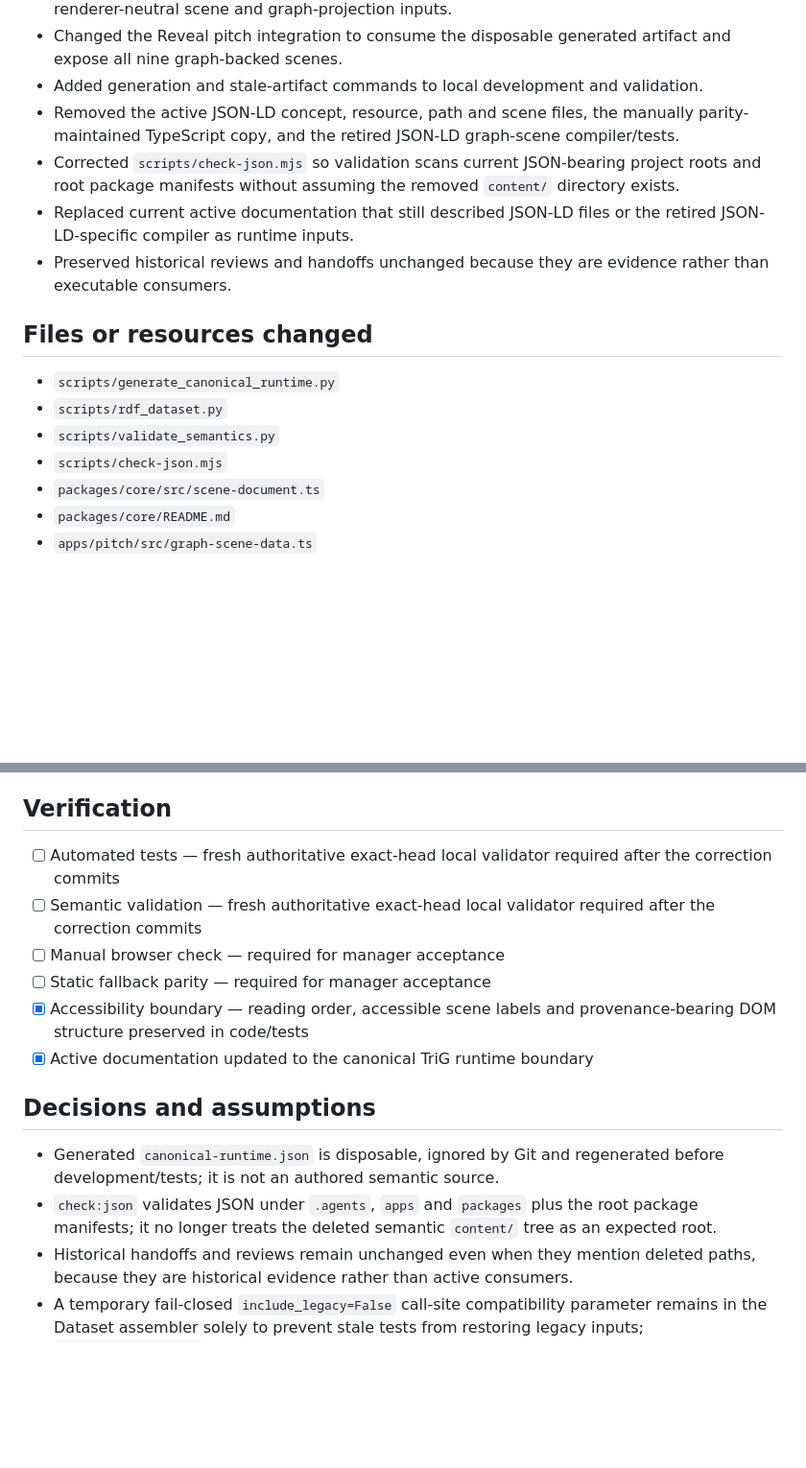
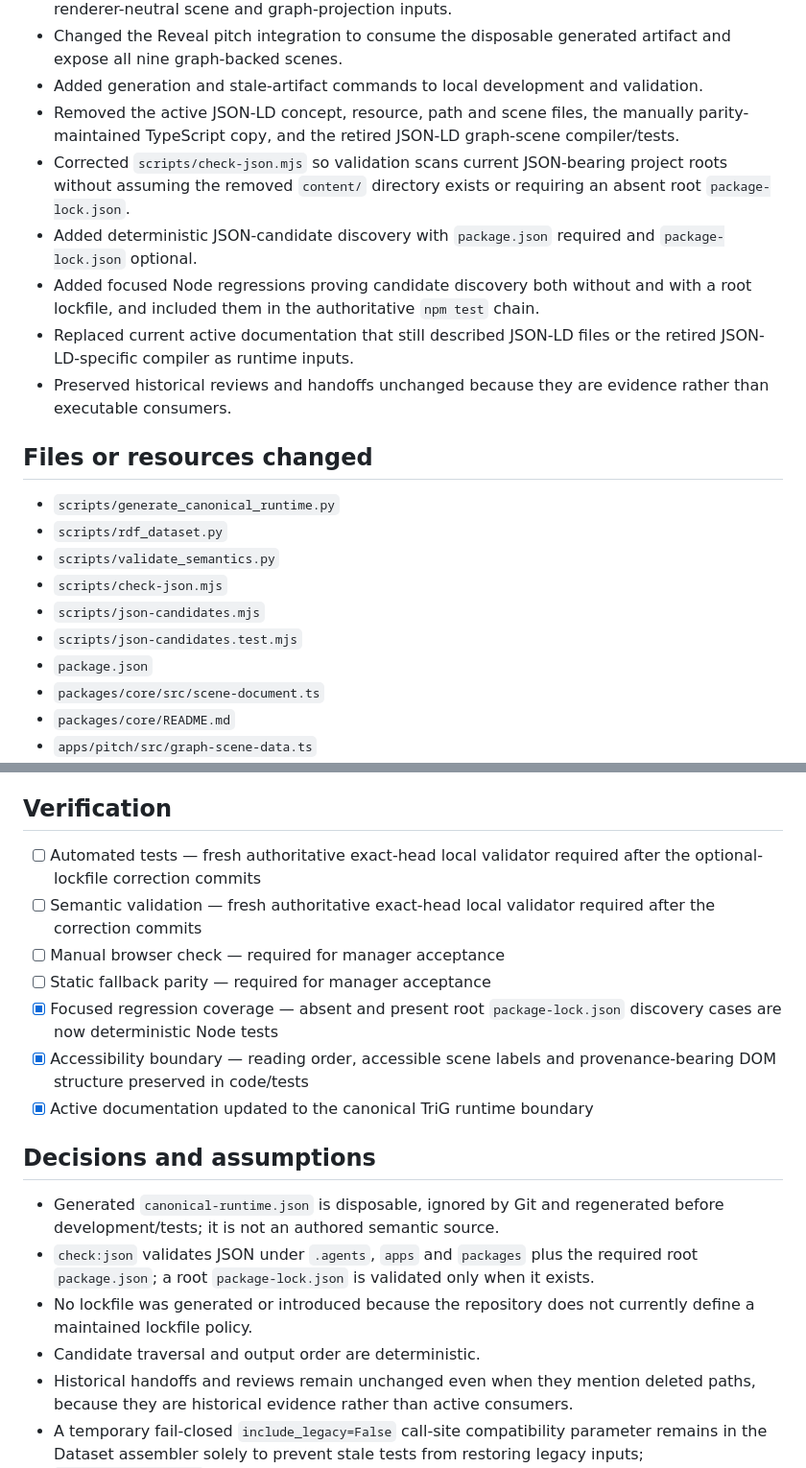
Before and after one commit to GeRe87/project-chemie-digital, a Markdown page: .agents/handoffs/issue-53-backend-engineer.md, 2 parts joined by grey strips. Shown at 96% size. GitHub-like rendering; blank space fills up the shorter version.

Commit message:
Document optional lockfile validation correction

```diff
--- a/.agents/handoffs/issue-53-backend-engineer.md
+++ b/.agents/handoffs/issue-53-backend-engineer.md
@@ -15,7 +15,9 @@
 - Changed the Reveal pitch integration to consume the disposable generated artifact and expose all nine graph-backed scenes.
 - Added generation and stale-artifact commands to local development and validation.
 - Removed the active JSON-LD concept, resource, path and scene files, the manually parity-maintained TypeScript copy, and the retired JSON-LD graph-scene compiler/tests.
-- Corrected `scripts/check-json.mjs` so validation scans current JSON-bearing project roots and root package manifests without assuming the removed `content/` directory exists.
+- Corrected `scripts/check-json.mjs` so validation scans current JSON-bearing project roots without assuming the removed `content/` directory exists or requiring an absent root `package-lock.json`.
+- Added deterministic JSON-candidate discovery with `package.json` required and `package-lock.json` optional.
+- Added focused Node regressions proving candidate discovery both without and with a root lockfile, and included them in the authoritative `npm test` chain.
 - Replaced current active documentation that still described JSON-LD files or the retired JSON-LD-specific compiler as runtime inputs.
 - Preserved historical reviews and handoffs unchanged because they are evidence rather than executable consumers.
 
@@ -25,6 +27,9 @@
 - `scripts/rdf_dataset.py`
 - `scripts/validate_semantics.py`
 - `scripts/check-json.mjs`
+- `scripts/json-candidates.mjs`
+- `scripts/json-candidates.test.mjs`
+- `package.json`
 - `packages/core/src/scene-document.ts`
 - `packages/core/README.md`
 - `apps/pitch/src/graph-scene-data.ts`
@@ -38,17 +43,20 @@
 
 ## Verification
 
-- [ ] Automated tests — fresh authoritative exact-head local validator required after the correction commits
+- [ ] Automated tests — fresh authoritative exact-head local validator required after the optional-lockfile correction commits
 - [ ] Semantic validation — fresh authoritative exact-head local validator required after the correction commits
 - [ ] Manual browser check — required for manager acceptance
 - [ ] Static fallback parity — required for manager acceptance
+- [x] Focused regression coverage — absent and present root `package-lock.json` discovery cases are now deterministic Node tests
 - [x] Accessibility boundary — reading order, accessible scene labels and provenance-bearing DOM structure preserved in code/tests
 - [x] Active documentation updated to the canonical TriG runtime boundary
 
 ## Decisions and assumptions
 
 - Generated `canonical-runtime.json` is disposable, ignored by Git and regenerated before development/tests; it is not an authored semantic source.
-- `check:json` validates JSON under `.agents`, `apps` and `packages` plus the root package manifests; it no longer treats the deleted semantic `content/` tree as an expected root.
+- `check:json` validates JSON under `.agents`, `apps` and `packages` plus the required root `package.json`; a root `package-lock.json` is validated only when it exists.
+- No lockfile was generated or introduced because the repository does not currently define a maintained lockfile policy.
+- Candidate traversal and output order are deterministic.
 - Historical handoffs and reviews remain unchanged even when they mention deleted paths, because they are historical evidence rather than active consumers.
 - A temporary fail-closed `include_legacy=False` call-site compatibility parameter remains in the Dataset assembler solely to prevent stale tests from restoring legacy inputs; `include_legacy=True` is rejected.
 - No JSON-LD file or parity-maintained TypeScript semantic copy was restored.
```
